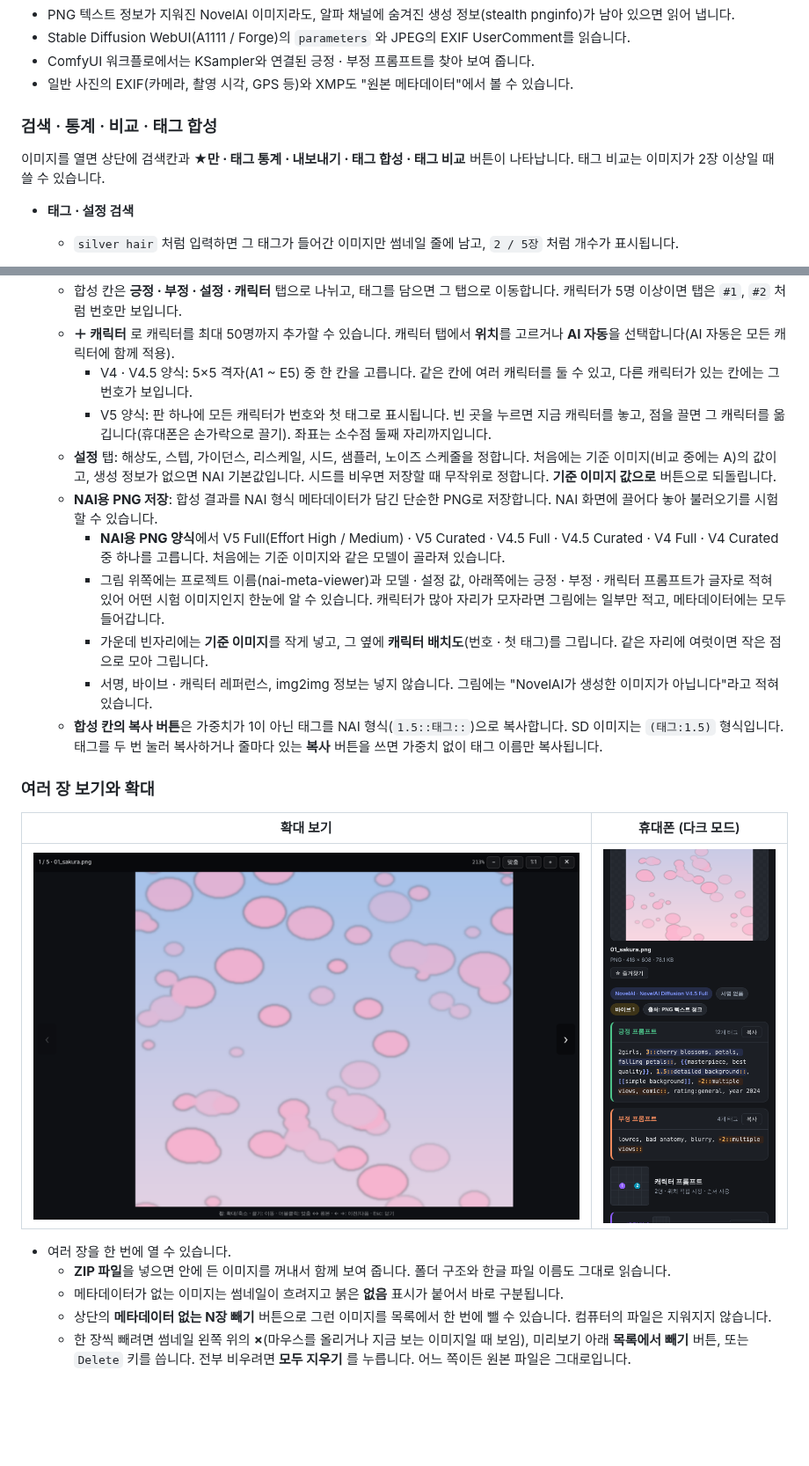
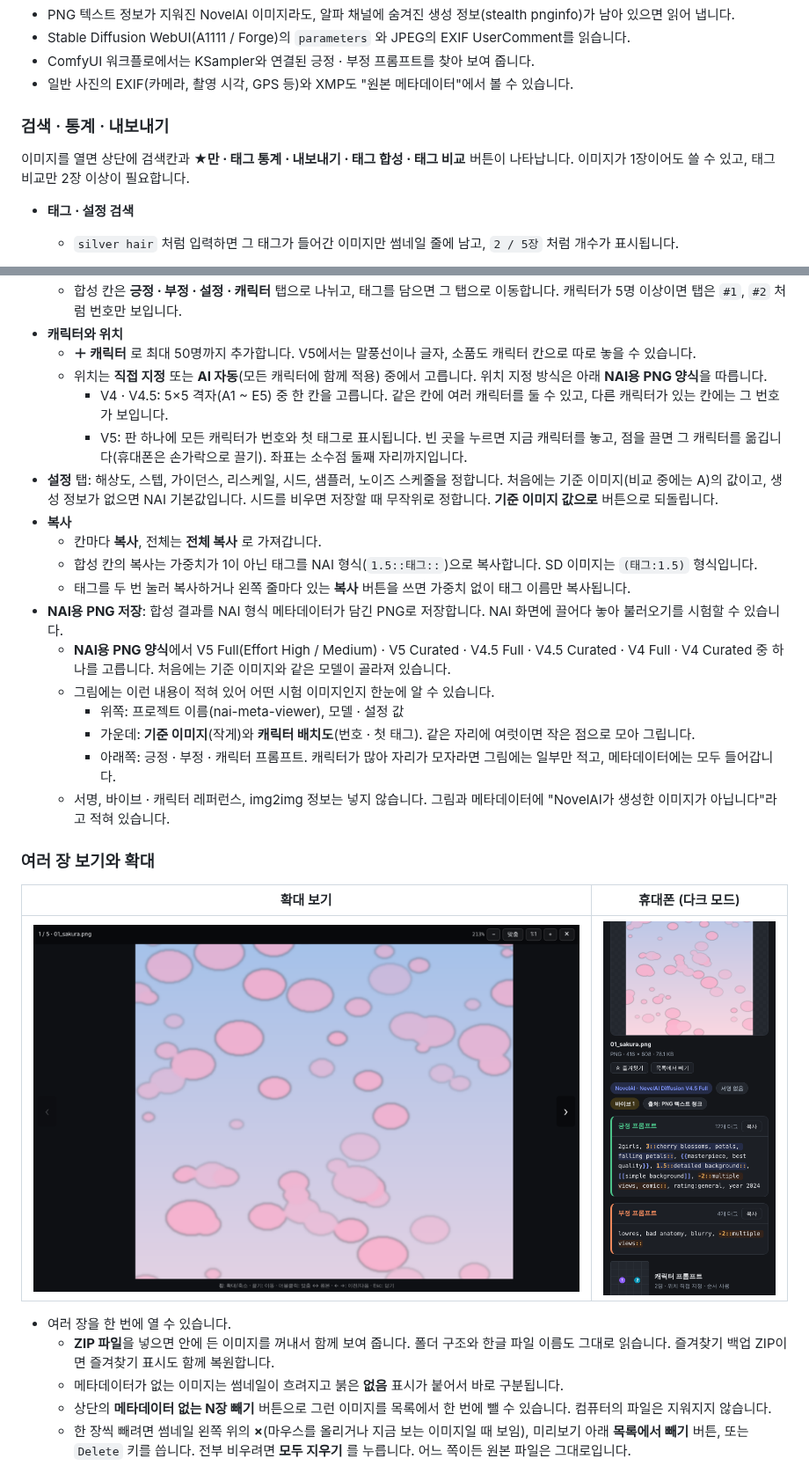
Before and after one commit to ohy1/nai-meta-viewer, a Markdown page: README.md, 2 parts joined by grey strips. Shown at 88% size. Rendered like a GitHub page; pictures changed too: docs/mobile.png; blank space fills up the shorter version.

Commit message:
README 구성 정리 (즐겨찾기 · 태그 비교 · 태그 합성 분리), 스크린샷 갱신 · 태그 합성 스크린샷 추가
Co-Authored-By: Claude Opus 5.5 <noreply@anthropic.com>
Claude-Session: https://claude.ai/code/session_01TveKsyKRi77fj9XCDiAEyr

```diff
--- a/README.md
+++ b/README.md
@@ -57,8 +57,8 @@ NovelAI 이미지는 **긍정 프롬프트 / 부정 프롬프트 / 캐릭터별
 - ComfyUI 워크플로에서는 KSampler와 연결된 긍정 · 부정 프롬프트를 찾아 보여 줍니다.
 - 일반 사진의 EXIF(카메라, 촬영 시각, GPS 등)와 XMP도 "원본 메타데이터"에서 볼 수 있습니다.
 
-### 검색 · 통계 · 비교 · 태그 합성
-이미지를 열면 상단에 검색칸과 **★만 · 태그 통계 · 내보내기 · 태그 합성 · 태그 비교** 버튼이 나타납니다. 태그 비교는 이미지가 2장 이상일 때 쓸 수 있습니다.
+### 검색 · 통계 · 내보내기
+이미지를 열면 상단에 검색칸과 **★만 · 태그 통계 · 내보내기 · 태그 합성 · 태그 비교** 버튼이 나타납니다. 이미지가 1장이어도 쓸 수 있고, 태그 비교만 2장 이상이 필요합니다.
 
 - **태그 · 설정 검색**
   - `silver hair` 처럼 입력하면 그 태그가 들어간 이미지만 썸네일 줄에 남고, `2 / 5장` 처럼 개수가 표시됩니다.
@@ -122,14 +130,21 @@ NovelAI 이미지는 **긍정 프롬프트 / 부정 프롬프트 / 캐릭터별
   - 합성 칸은 **긍정 · 부정 · 설정 · 캐릭터** 탭으로 나뉘고, 태그를 담으면 그 탭으로 이동합니다. 캐릭터가 5명 이상이면 탭은 `#1`, `#2` 처럼 번호만 보입니다.
-  - **＋ 캐릭터** 로 캐릭터를 최대 50명까지 추가할 수 있습니다. 캐릭터 탭에서 **위치**를 고르거나 **AI 자동**을 선택합니다(AI 자동은 모든 캐릭터에 함께 적용).
-    - V4 · V4.5 양식: 5×5 격자(A1 ~ E5) 중 한 칸을 고릅니다. 같은 칸에 여러 캐릭터를 둘 수 있고, 다른 캐릭터가 있는 칸에는 그 번호가 보입니다.
-    - V5 양식: 판 하나에 모든 캐릭터가 번호와 첫 태그로 표시됩니다. 빈 곳을 누르면 지금 캐릭터를 놓고, 점을 끌면 그 캐릭터를 옮깁니다(휴대폰은 손가락으로 끌기). 좌표는 소수점 둘째 자리까지입니다.
-  - **설정** 탭: 해상도, 스텝, 가이던스, 리스케일, 시드, 샘플러, 노이즈 스케줄을 정합니다. 처음에는 기준 이미지(비교 중에는 A)의 값이고, 생성 정보가 없으면 NAI 기본값입니다. 시드를 비우면 저장할 때 무작위로 정합니다. **기준 이미지 값으로** 버튼으로 되돌립니다.
-  - **NAI용 PNG 저장**: 합성 결과를 NAI 형식 메타데이터가 담긴 단순한 PNG로 저장합니다. NAI 화면에 끌어다 놓아 불러오기를 시험할 수 있습니다.
-    - **NAI용 PNG 양식**에서 V5 Full(Effort High / Medium) · V5 Curated · V4.5 Full · V4.5 Curated · V4 Full · V4 Curated 중 하나를 고릅니다. 처음에는 기준 이미지와 같은 모델이 골라져 있습니다.
-    - 그림 위쪽에는 프로젝트 이름(nai-meta-viewer)과 모델 · 설정 값, 아래쪽에는 긍정 · 부정 · 캐릭터 프롬프트가 글자로 적혀 있어 어떤 시험 이미지인지 한눈에 알 수 있습니다. 캐릭터가 많아 자리가 모자라면 그림에는 일부만 적고, 메타데이터에는 모두 들어갑니다.
-    - 가운데 빈자리에는 **기준 이미지**를 작게 넣고, 그 옆에 **캐릭터 배치도**(번호 · 첫 태그)를 그립니다. 같은 자리에 여럿이면 작은 점으로 모아 그립니다.
-    - 서명, 바이브 · 캐릭터 레퍼런스, img2img 정보는 넣지 않습니다. 그림에는 "NovelAI가 생성한 이미지가 아닙니다"라고 적혀 있습니다.
-  - **합성 칸의 복사 버튼**은 가중치가 1이 아닌 태그를 NAI 형식(`1.5::태그::`)으로 복사합니다. SD 이미지는 `(태그:1.5)` 형식입니다. 태그를 두 번 눌러 복사하거나 줄마다 있는 **복사** 버튼을 쓰면 가중치 없이 태그 이름만 복사됩니다.
+- **캐릭터와 위치**
+  - **＋ 캐릭터** 로 최대 50명까지 추가합니다. V5에서는 말풍선이나 글자, 소품도 캐릭터 칸으로 따로 놓을 수 있습니다.
+  - 위치는 **직접 지정** 또는 **AI 자동**(모든 캐릭터에 함께 적용) 중에서 고릅니다. 위치 지정 방식은 아래 **NAI용 PNG 양식**을 따릅니다.
+    - V4 · V4.5: 5×5 격자(A1 ~ E5) 중 한 칸을 고릅니다. 같은 칸에 여러 캐릭터를 둘 수 있고, 다른 캐릭터가 있는 칸에는 그 번호가 보입니다.
+    - V5: 판 하나에 모든 캐릭터가 번호와 첫 태그로 표시됩니다. 빈 곳을 누르면 지금 캐릭터를 놓고, 점을 끌면 그 캐릭터를 옮깁니다(휴대폰은 손가락으로 끌기). 좌표는 소수점 둘째 자리까지입니다.
+- **설정** 탭: 해상도, 스텝, 가이던스, 리스케일, 시드, 샘플러, 노이즈 스케줄을 정합니다. 처음에는 기준 이미지(비교 중에는 A)의 값이고, 생성 정보가 없으면 NAI 기본값입니다. 시드를 비우면 저장할 때 무작위로 정합니다. **기준 이미지 값으로** 버튼으로 되돌립니다.
+- **복사**
+  - 칸마다 **복사**, 전체는 **전체 복사** 로 가져갑니다.
+  - 합성 칸의 복사는 가중치가 1이 아닌 태그를 NAI 형식(`1.5::태그::`)으로 복사합니다. SD 이미지는 `(태그:1.5)` 형식입니다.
+  - 태그를 두 번 눌러 복사하거나 왼쪽 줄마다 있는 **복사** 버튼을 쓰면 가중치 없이 태그 이름만 복사됩니다.
+- **NAI용 PNG 저장**: 합성 결과를 NAI 형식 메타데이터가 담긴 PNG로 저장합니다. NAI 화면에 끌어다 놓아 불러오기를 시험할 수 있습니다.
+  - **NAI용 PNG 양식**에서 V5 Full(Effort High / Medium) · V5 Curated · V4.5 Full · V4.5 Curated · V4 Full · V4 Curated 중 하나를 고릅니다. 처음에는 기준 이미지와 같은 모델이 골라져 있습니다.
+  - 그림에는 이런 내용이 적혀 있어 어떤 시험 이미지인지 한눈에 알 수 있습니다.
+    - 위쪽: 프로젝트 이름(nai-meta-viewer), 모델 · 설정 값
+    - 가운데: **기준 이미지**(작게)와 **캐릭터 배치도**(번호 · 첫 태그). 같은 자리에 여럿이면 작은 점으로 모아 그립니다.
+    - 아래쪽: 긍정 · 부정 · 캐릭터 프롬프트. 캐릭터가 많아 자리가 모자라면 그림에는 일부만 적고, 메타데이터에는 모두 들어갑니다.
+  - 서명, 바이브 · 캐릭터 레퍼런스, img2img 정보는 넣지 않습니다. 그림과 메타데이터에 "NovelAI가 생성한 이미지가 아닙니다"라고 적혀 있습니다.
 
 ### 여러 장 보기와 확대
 
@@ -138,7 +153,7 @@ NovelAI 이미지는 **긍정 프롬프트 / 부정 프롬프트 / 캐릭터별
 | ![확대 보기](docs/zoom.png) | ![휴대폰 화면](docs/mobile.png) |
 
 - 여러 장을 한 번에 열 수 있습니다.
-  - **ZIP 파일**을 넣으면 안에 든 이미지를 꺼내서 함께 보여 줍니다. 폴더 구조와 한글 파일 이름도 그대로 읽습니다.
+  - **ZIP 파일**을 넣으면 안에 든 이미지를 꺼내서 함께 보여 줍니다. 폴더 구조와 한글 파일 이름도 그대로 읽습니다. 즐겨찾기 백업 ZIP이면 즐겨찾기 표시도 함께 복원합니다.
   - 메타데이터가 없는 이미지는 썸네일이 흐려지고 붉은 **없음** 표시가 붙어서 바로 구분됩니다.
   - 상단의 **메타데이터 없는 N장 빼기** 버튼으로 그런 이미지를 목록에서 한 번에 뺄 수 있습니다. 컴퓨터의 파일은 지워지지 않습니다.
   - 한 장씩 빼려면 썸네일 왼쪽 위의 **×**(마우스를 올리거나 지금 보는 이미지일 때 보임), 미리보기 아래 **목록에서 빼기** 버튼, 또는 `Delete` 키를 씁니다. 전부 비우려면 **모두 지우기** 를 누릅니다. 어느 쪽이든 원본 파일은 그대로입니다.
```
Also changed, not shown: other parts of README.md (+40 -31 lines), docs/compose.png (added), docs/screenshot.png.
